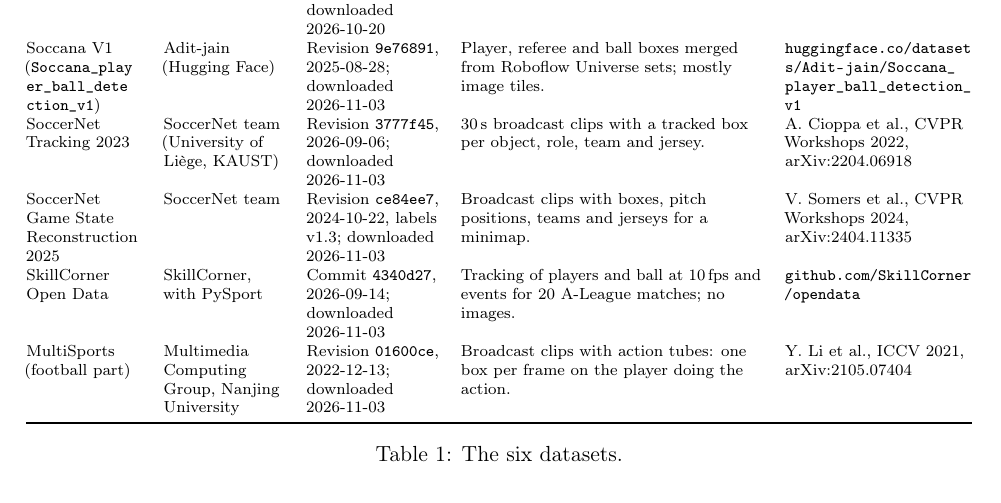
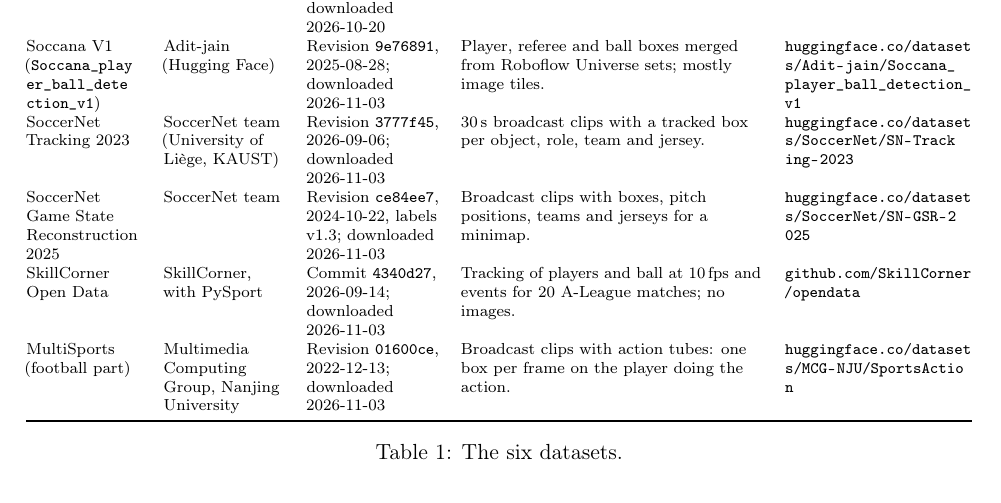
Before and after one commit to LittleBigFatFish/dspro2-sports-analyzer, a LaTeX document (docs/datasheet/datasheet_draft.tex): part of page 1 of 5, cut so that both start at the same text. Compiled offline with pdfLaTeX.

Commit message:
docs: link all datasets in the datasheet overview

```diff
--- a/docs/datasheet/datasheet_draft.tex
+++ b/docs/datasheet/datasheet_draft.tex
@@ -76,10 +76,10 @@
 \midrule
 Football Image Dataset & skaczylo (GitHub) & Commit \texttt{2642128}, 2026-06-23; downloaded 2026-10-20 & 612 football frames with ball, player and referee boxes in YOLO format. & \url{github.com/skaczylo/Football-Image-Dataset} \\
 Soccana V1 (\path{Soccana_player_ball_detection_v1}) & Adit-jain (Hugging Face) & Revision \texttt{9e76891}, 2025-08-28; downloaded 2026-11-03 & Player, referee and ball boxes merged from Roboflow Universe sets; mostly image tiles. & \url{huggingface.co/datasets/Adit-jain/Soccana_player_ball_detection_v1} \\
-SoccerNet Tracking 2023 & SoccerNet team (University of Liège, KAUST) & Revision \texttt{3777f45}, 2026-09-06; downloaded 2026-11-03 & 30\,s broadcast clips with a tracked box per object, role, team and jersey. & A.~Cioppa et al., CVPR Workshops 2022, arXiv:2204.06918 \\
-SoccerNet Game State Reconstruction 2025 & SoccerNet team & Revision \texttt{ce84ee7}, 2024-10-22, labels v1.3; downloaded 2026-11-03 & Broadcast clips with boxes, pitch positions, teams and jerseys for a minimap. & V.~Somers et al., CVPR Workshops 2024, arXiv:2404.11335 \\
+SoccerNet Tracking 2023 & SoccerNet team (University of Liège, KAUST) & Revision \texttt{3777f45}, 2026-09-06; downloaded 2026-11-03 & 30\,s broadcast clips with a tracked box per object, role, team and jersey. & \url{huggingface.co/datasets/SoccerNet/SN-Tracking-2023} \\
+SoccerNet Game State Reconstruction 2025 & SoccerNet team & Revision \texttt{ce84ee7}, 2024-10-22, labels v1.3; downloaded 2026-11-03 & Broadcast clips with boxes, pitch positions, teams and jerseys for a minimap. & \url{huggingface.co/datasets/SoccerNet/SN-GSR-2025} \\
 SkillCorner Open Data & SkillCorner, with PySport & Commit \texttt{4340d27}, 2026-09-14; downloaded 2026-11-03 & Tracking of players and ball at 10\,fps and events for 20 A-League matches; no images. & \url{github.com/SkillCorner/opendata} \\
-MultiSports (football part) & Multimedia Computing Group, Nanjing University & Revision \texttt{01600ce}, 2022-12-13; downloaded 2026-11-03 & Broadcast clips with action tubes: one box per frame on the player doing the action. & Y.~Li et al., ICCV 2021, arXiv:2105.07404 \\
+MultiSports (football part) & Multimedia Computing Group, Nanjing University & Revision \texttt{01600ce}, 2022-12-13; downloaded 2026-11-03 & Broadcast clips with action tubes: one box per frame on the player doing the action. & \url{huggingface.co/datasets/MCG-NJU/SportsAction} \\
 \bottomrule
 \end{tabularx}
 \caption{The six datasets.}
```
Also changed, not shown: docs/datasheet/datasheet.md (+3 -3 lines), docs/datasheet/datasheet_draft.pdf.
